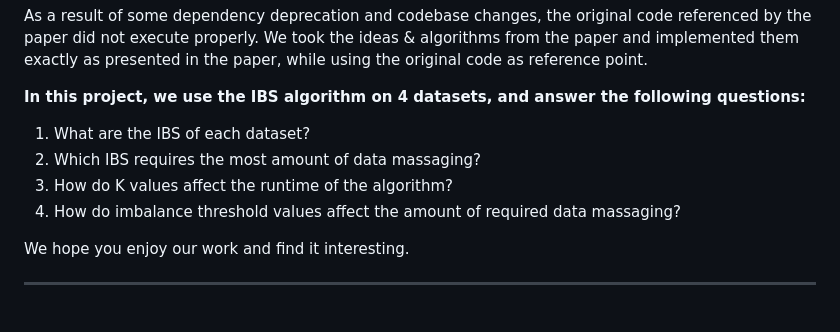
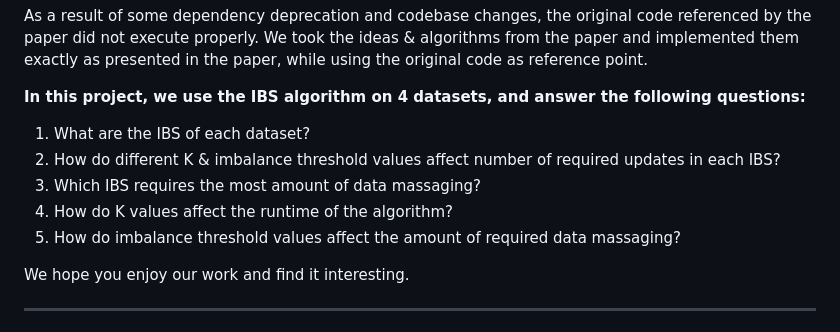
Before and after one commit to DanZlotnikov/DM_Project_IBS_Identification, a Markdown page: README.md, the part around the change. Drawn GitHub-style.

```diff
--- a/README.md
+++ b/README.md
@@ -9,9 +9,10 @@ As a result of some dependency deprecation and codebase changes, the original co
 
 **In this project, we use the IBS algorithm on 4 datasets, and answer the following questions:**
 1. What are the IBS of each dataset?
-2. Which IBS requires the most amount of data massaging?
-3. How do K values affect the runtime of the algorithm?
-4. How do imbalance threshold values affect the amount of required data massaging?
+2. How do different K & imbalance threshold values affect number of required updates in each IBS?
+3. Which IBS requires the most amount of data massaging?
+4. How do K values affect the runtime of the algorithm?
+5. How do imbalance threshold values affect the amount of required data massaging?
 
 
 We hope you enjoy our work and find it interesting.
```
